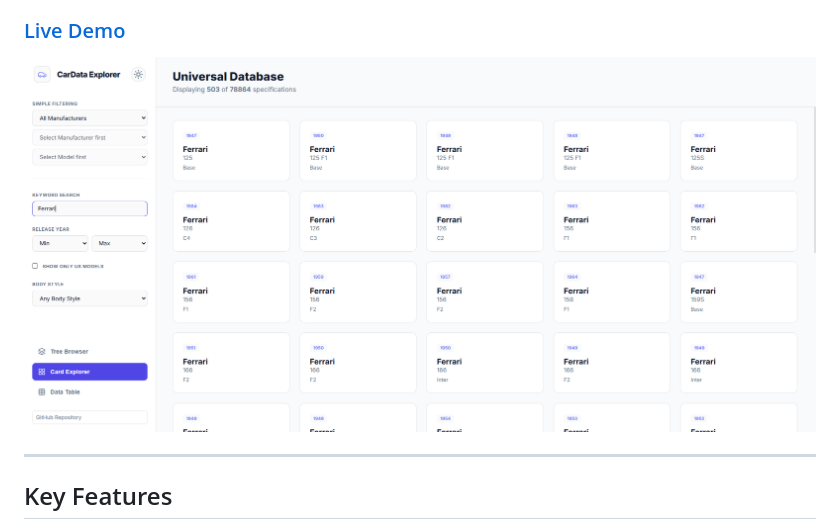
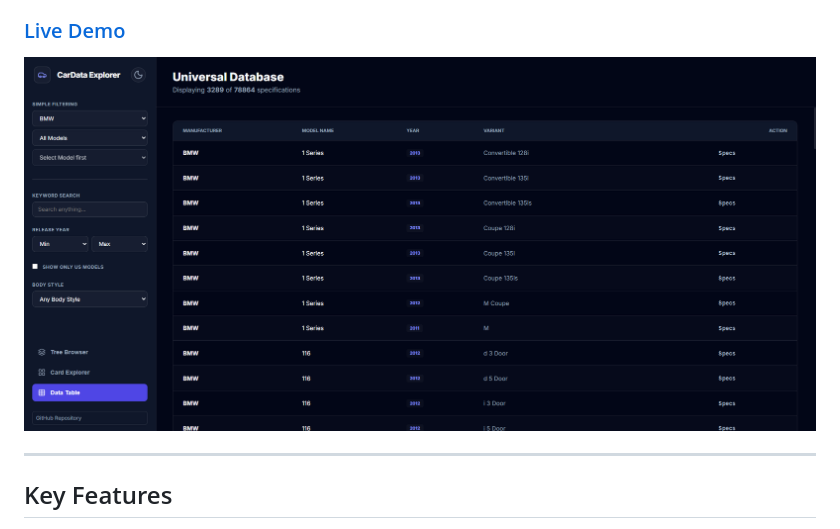
Before and after one commit to imamhossain94/cardata-explorer, a Markdown page: README.md, the part around the change. GitHub-like rendering; pictures changed too: preview/data_table.png (added).

Commit message:
docs: Update README preview image to `data_table.png`.

```diff
--- a/README.md
+++ b/README.md
@@ -4,7 +4,7 @@ CarData Explorer is a premium, high-performance web application designed for bro
 
 ### [Live Demo](https://imamhossain94.github.io/cardata-explorer/)
 
-![CarData Explorer Preview](preview/card_explorer.png)
+![CarData Explorer Preview](preview/data_table.png)
 
 ---
 
```
